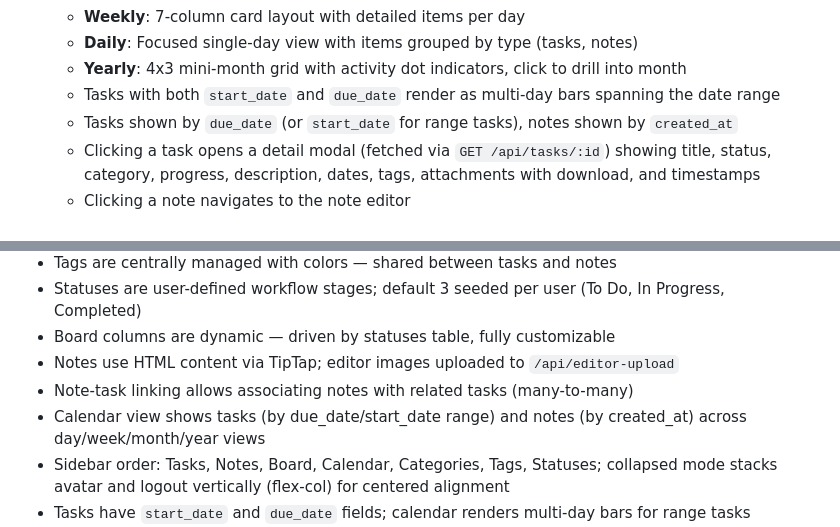
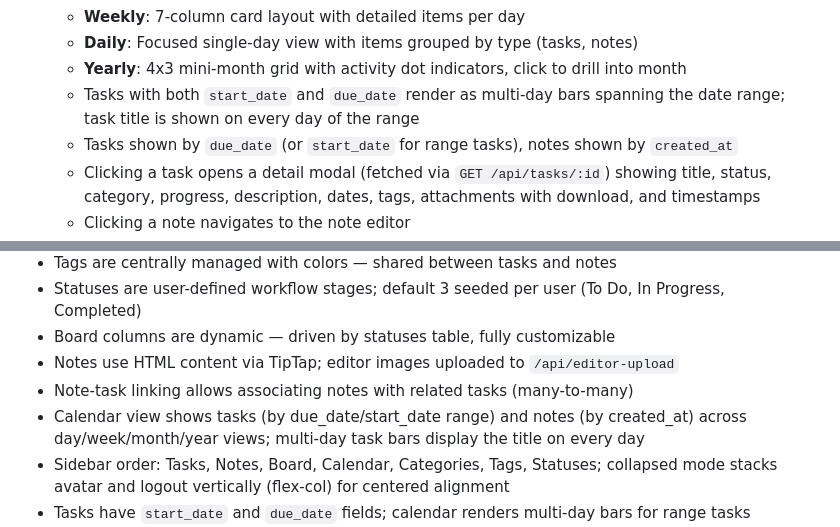
Before and after one commit to p051xn1nja/taskflow, a Markdown page: CLAUDE.md, 2 parts joined by grey strips. Rendered like a GitHub page.

Commit message:
Update CLAUDE.md to reflect multi-day task title on every day
Document that calendar multi-day task bars now show the title on
every day of the range, not just the first day.

https://claude.ai/code/session_01BvU7uPGaPn9PFaqAYFmBMw

```diff
--- a/CLAUDE.md
+++ b/CLAUDE.md
@@ -164,7 +164,7 @@ Notes have their own content model alongside tasks:
   - **Weekly**: 7-column card layout with detailed items per day
   - **Daily**: Focused single-day view with items grouped by type (tasks, notes)
   - **Yearly**: 4x3 mini-month grid with activity dot indicators, click to drill into month
-  - Tasks with both `start_date` and `due_date` render as multi-day bars spanning the date range
+  - Tasks with both `start_date` and `due_date` render as multi-day bars spanning the date range; task title is shown on every day of the range
   - Tasks shown by `due_date` (or `start_date` for range tasks), notes shown by `created_at`
   - Clicking a task opens a detail modal (fetched via `GET /api/tasks/:id`) showing title, status, category, progress, description, dates, tags, attachments with download, and timestamps
   - Clicking a note navigates to the note editor
@@ -245,7 +245,7 @@ Managed via Admin → Settings (`platform_settings` table):
 - Board columns are dynamic — driven by statuses table, fully customizable
 - Notes use HTML content via TipTap; editor images uploaded to `/api/editor-upload`
 - Note-task linking allows associating notes with related tasks (many-to-many)
-- Calendar view shows tasks (by due_date/start_date range) and notes (by created_at) across day/week/month/year views
+- Calendar view shows tasks (by due_date/start_date range) and notes (by created_at) across day/week/month/year views; multi-day task bars display the title on every day
 - Sidebar order: Tasks, Notes, Board, Calendar, Categories, Tags, Statuses; collapsed mode stacks avatar and logout vertically (flex-col) for centered alignment
 - Tasks have `start_date` and `due_date` fields; calendar renders multi-day bars for range tasks
 - Color pickers in tags/statuses/categories use grid-cols-6 gap-3 layout with w-10 h-10 buttons
```
